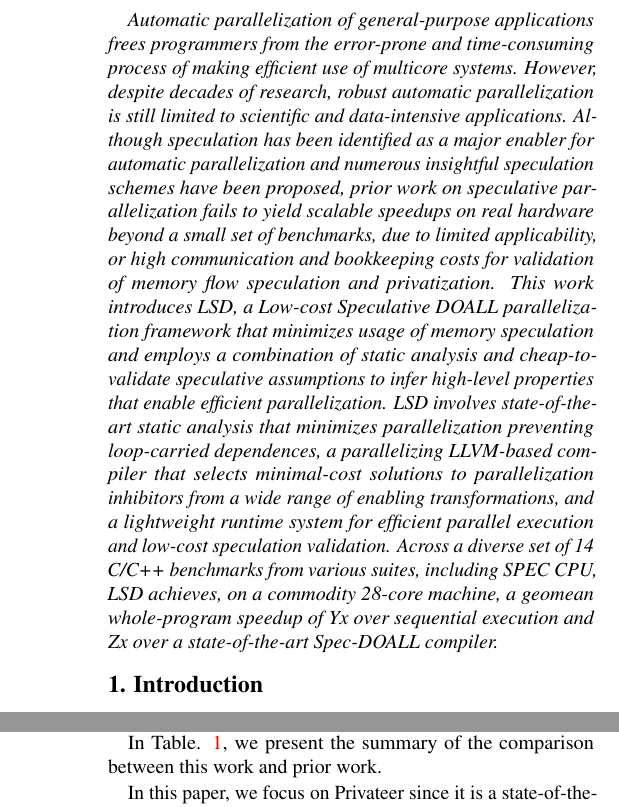
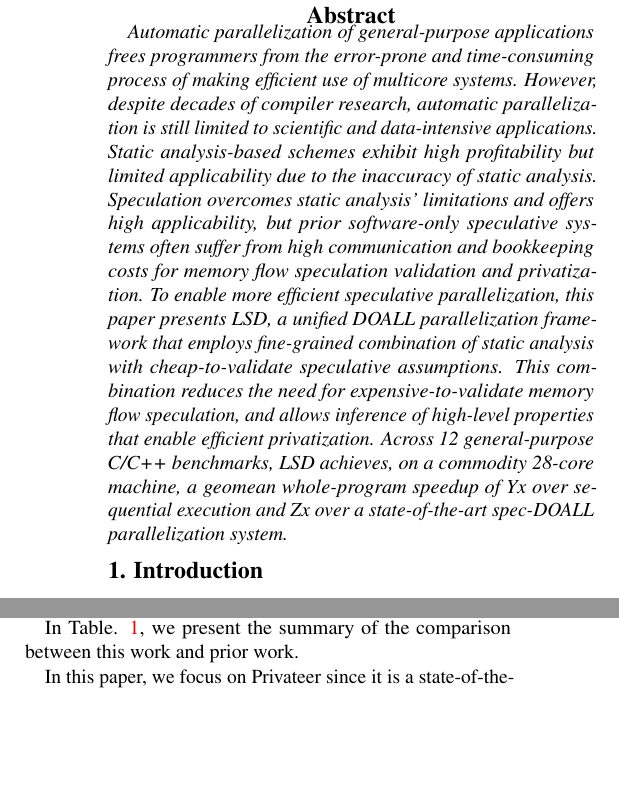
Before and after one commit to PrincetonUniversity/cpf, a LaTeX document (doc/paper.tex, which reads doc/abstract.tex): two parts of the columns of pages 1 and 3 of 10 before the commit and two parts of the columns of pages 1 and 2 of 10 after it, joined at a grey line, cut at the place of the change, the shorter picture padded with empty space. Compiled offline with pdfLaTeX; a LaTeX package or settings file that is missing is left out.

Commit message:
Updated abstract

```diff
--- a/doc/abstract.tex
+++ b/doc/abstract.tex
@@ -4,32 +4,49 @@
 Automatic parallelization of general-purpose applications frees programmers from
 the error-prone and time-consuming process of making efficient use of multicore
 systems.
-% What's the problem?  is polyhedral transformations considered scientific??
-However, despite decades of research, robust automatic parallelization is still
-limited to scientific and data-intensive applications.
+% What's the problem?
+However, despite decades of compiler research, automatic parallelization
+%results for general purpose programs are far from convincing.
+is still limited to scientific and data-intensive applications.
+%
 % prior work?
-Although speculation has been identified as a major enabler for automatic
-parallelization and numerous insightful speculation schemes have been proposed,
+Static analysis-based schemes exhibit high profitability but limited
+applicability due to the inaccuracy of static analysis.
 %
-prior work on speculative parallelization fails to yield scalable speedups on
-real hardware beyond a small set of benchmarks, due to limited applicability, or
-high communication and bookkeeping costs for validation of memory flow
-speculation and privatization.
-% We propose ...
-This work introduces LSD, a Low-cost Speculative DOALL parallelization framework
-that minimizes usage of memory speculation and employs a combination of static
-analysis and cheap-to-validate speculative assumptions to infer high-level
-properties that enable efficient parallelization.
+%Although speculation has been identified as a major enabler for automatic
+%parallelization,
+Speculation overcomes static analysis' limitations and offers high
+applicability, but prior software-only speculative systems often suffer from
+%prior work on speculative parallelization fails to yield scalable speedups on
+%real hardware beyond a small set of benchmarks, due to limited applicability,
+%or
+high communication and bookkeeping costs for memory flow speculation validation
+%and memory live-out handling.
+and privatization.
 %
-LSD involves state-of-the-art static analysis that minimizes parallelization
-preventing loop-carried dependences, a parallelizing LLVM-based compiler that
-selects minimal-cost solutions to parallelization inhibitors from a wide range
-of enabling transformations, and a lightweight runtime system for efficient
-parallel execution and low-cost speculation validation.
+%We propose ...
+To enable more efficient speculative parallelization, this paper presents LSD, a
+unified DOALL parallelization framework that employs fine-grained combination of
+static analysis with cheap-to-validate speculative assumptions.
+%
+This combination reduces the need for expensive-to-validate memory flow
+speculation, and allows inference of high-level properties that enable efficient
+privatization.
+%
+%their combined strengths handle dependences that would otherwise require mem
+%spec
+%
+% efficient privatization -> eliminate bookkeeping for live-outs
+%
+%
+%LSD's lightweight, unified (for both speculative and non-speculative) runtime
+%system performs low-cost speculation validation and enables efficient parallel
+%execution.  unified for both speculative and non-speculative parallel
+%execution.
+%
 % Result, impact?
-Across a diverse set of 14 C/C++ benchmarks from various suites, including SPEC
-CPU, LSD achieves, on a commodity 28-core machine, a geomean whole-program
-speedup of Yx over sequential execution and Zx over a state-of-the-art
-Spec-DOALL compiler.
+Across 12 general-purpose C/C++ benchmarks, LSD achieves, on a commodity 28-core
+machine, a geomean whole-program speedup of Yx over sequential execution and Zx
+over a state-of-the-art spec-DOALL parallelization system.
 
 \end{abstract}
```
